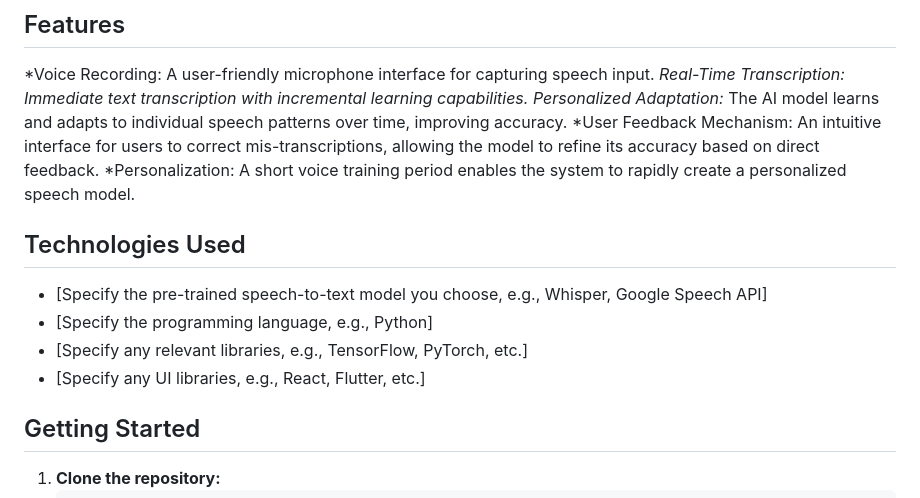
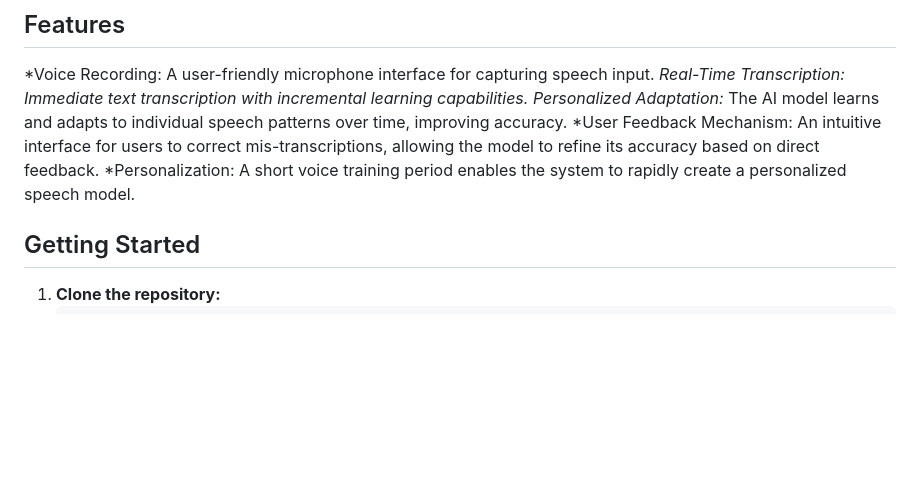
Before and after one commit to nimus1024/HACKALYTICS_2025, a Markdown page: README.md, the part around the change. GitHub-like rendering; blank space fills up the shorter version.

```diff
--- a/README.md
+++ b/README.md
@@ -21,13 +21,6 @@ We are addressing the challenge of delayed speech development, pronunciation dif
 *Personalized Adaptation:** The AI model learns and adapts to individual speech patterns over time, improving accuracy.
 *User Feedback Mechanism: An intuitive interface for users to correct mis-transcriptions, allowing the model to refine its accuracy based on direct feedback.
 *Personalization: A short voice training period enables the system to rapidly create a personalized speech model.
-
-## Technologies Used
-
-* [Specify the pre-trained speech-to-text model you choose, e.g., Whisper, Google Speech API]
-* [Specify the programming language, e.g., Python]
-* [Specify any relevant libraries, e.g., TensorFlow, PyTorch, etc.]
-* [Specify any UI libraries, e.g., React, Flutter, etc.]
 
 ## Getting Started
 
```
